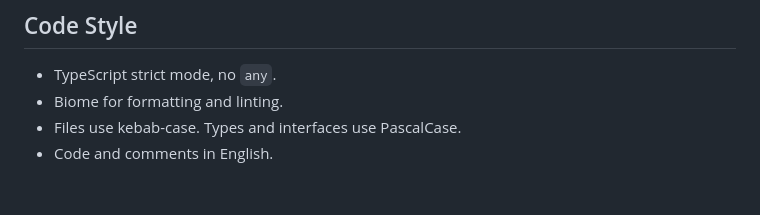
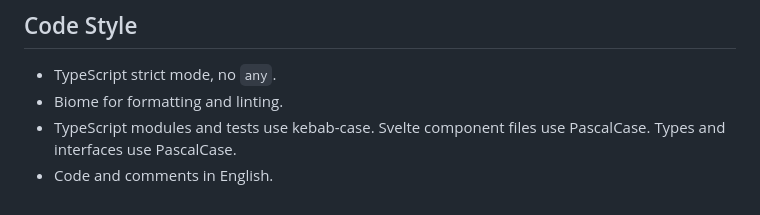
Before and after one commit to Omochice/heart-of-crown-randomizer, a Markdown page: .claude/CLAUDE.md, the part around the change. GitHub-like rendering.

Commit message:
docs: clarify file naming conventions for Svelte components
Svelte components use PascalCase (e.g. Card.svelte), while TypeScript
modules and tests use kebab-case. The previous description was
inaccurate.

```diff
--- a/.claude/CLAUDE.md
+++ b/.claude/CLAUDE.md
@@ -64,5 +64,5 @@ Project-wide context is maintained in `doc/steering/` (`product.md`, `tech.md`,
 
 - TypeScript strict mode, no `any`.
 - Biome for formatting and linting.
-- Files use kebab-case. Types and interfaces use PascalCase.
+- TypeScript modules and tests use kebab-case. Svelte component files use PascalCase. Types and interfaces use PascalCase.
 - Code and comments in English.
```
